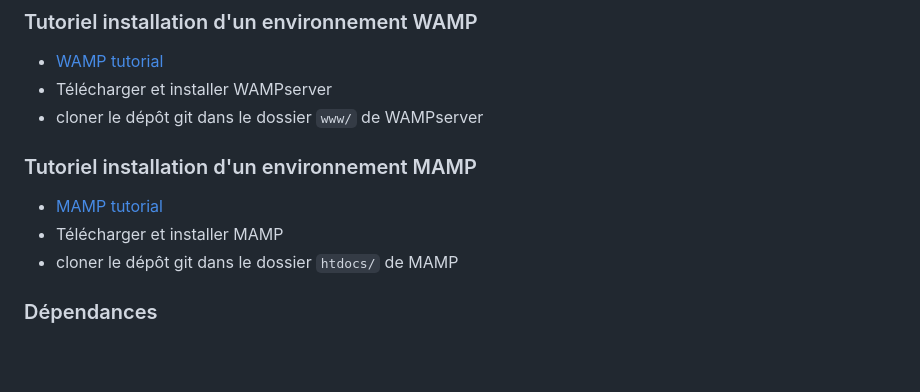
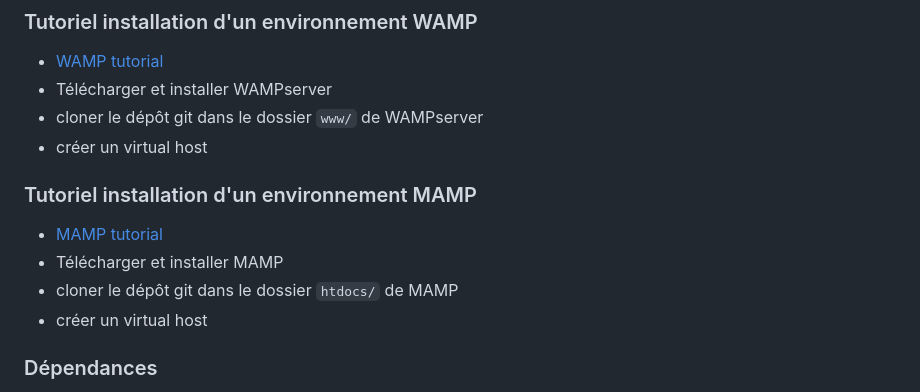
Before and after one commit to clementfavarel/mvc_siac, a Markdown page: README.md, the part around the change. GitHub-like rendering; blank space fills up the shorter version.

```diff
--- a/README.md
+++ b/README.md
@@ -51,12 +51,14 @@ LAMP stack :
 -   [WAMP tutorial](https://www.wampserver.com/en/)
 -   Télécharger et installer WAMPserver
 -   cloner le dépôt git dans le dossier `www/` de WAMPserver
+-   créer un virtual host
 
 ### Tutoriel installation d'un environnement MAMP
 
 -   [MAMP tutorial](https://www.mamp.info/en/downloads/)
 -   Télécharger et installer MAMP
 -   cloner le dépôt git dans le dossier `htdocs/` de MAMP
+-   créer un virtual host
 
 ### Dépendances
 
```
